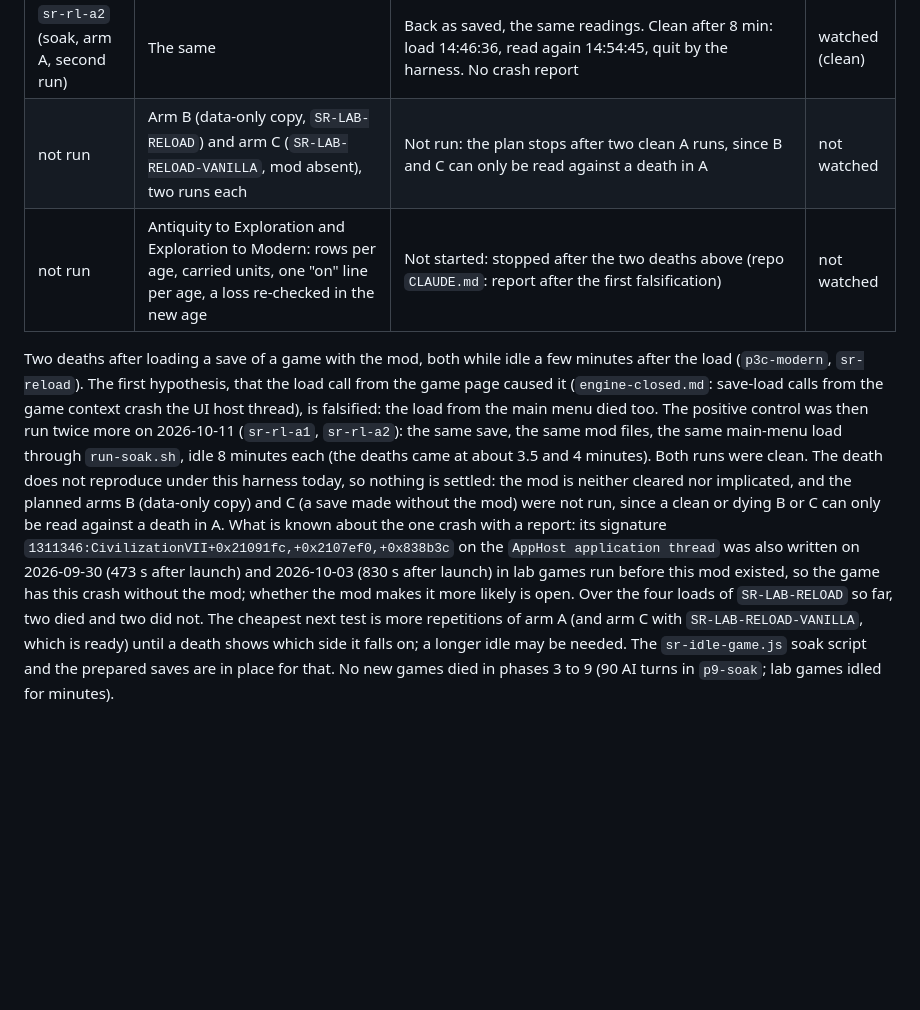
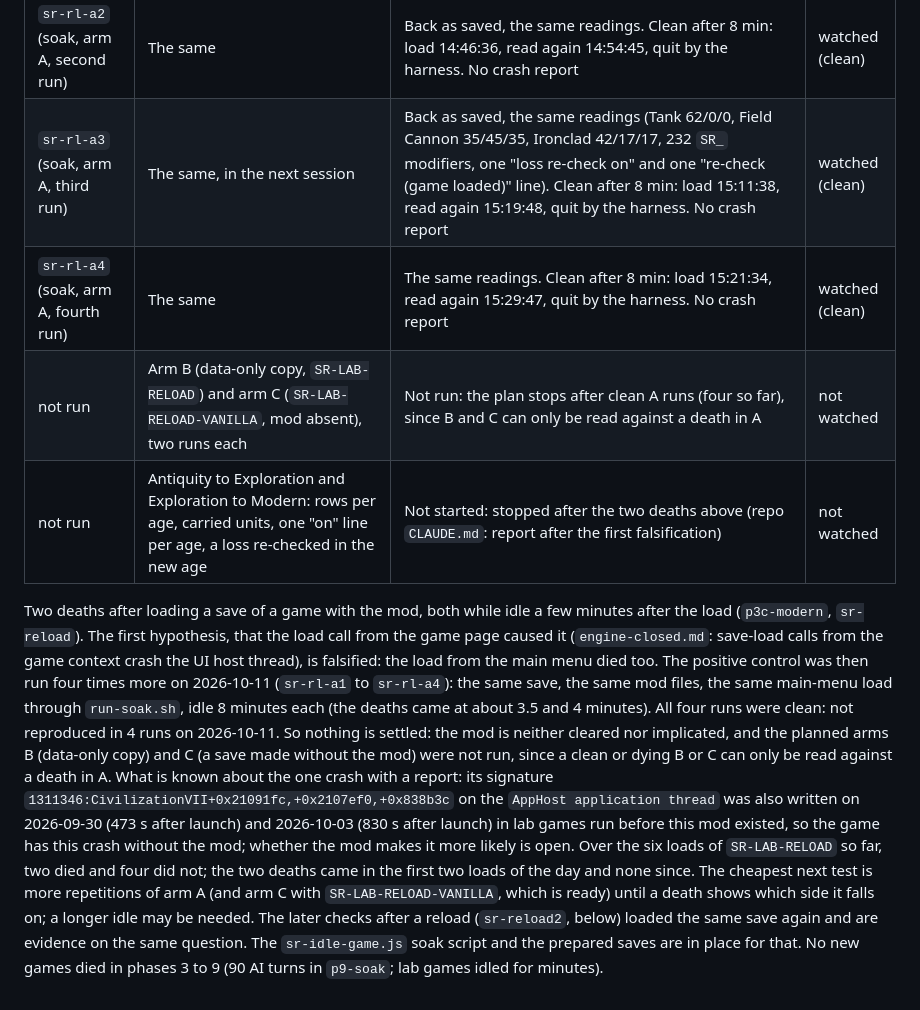
Before and after one commit to tmtmiller1/civilizationvii_strategic-resources-that-matter, a Markdown page: docs/verification-runs.md, the part around the change. GitHub-like rendering; blank space fills up the shorter version.

Commit message:
verification: after-reload death not reproduced in four 8-minute idles
Two more arm A runs of the reload crash test (sr-rl-a3, sr-rl-a4): the same save, the same mod files, the same main-menu load through run-soak.sh, idle 8 minutes each. Both clean, as were sr-rl-a1 and sr-rl-a2 earlier today: not reproduced in 4 runs on 2026-10-11. Two of six loads of SR-LAB-RELOAD died, both in the first two loads of the day; the mod is neither cleared nor implicated.

Watched: sr-rl-a3 loaded 15:11:38, read again 15:19:48; sr-rl-a4 loaded 15:21:34, read again 15:29:47; the game quit by the harness both times, no crash report, every reading as saved.

```diff
--- a/docs/verification-runs.md
+++ b/docs/verification-runs.md
@@ -161,21 +161,25 @@ its mod-off twin `SR-LAB-RELOAD-VANILLA.Civ7Save` (the same game built without t
 | `sr-rl-prep3` (soak, `sr-idle-game.js`) | `SR-LAB-RELOAD-VANILLA` loaded from the main menu with nothing of the mod in `Mods/`, idle 60 s | Loaded into the game at turn 2; the save re-enabled the same six other mods the `SR-LAB-RELOAD` save does (Aging Warehouses, Demographics, Emigration, All Display Options, Cultural Diffusion, Universal Auto Explore); 0 `SR_` rows; clean quit after the minute | watched |
 | `sr-rl-a1` (soak, arm A: full mod, `SR-LAB-RELOAD`) | The same load as `sr-reload`, then idle 480 s with no input | Back as saved (Tank 62/0/0, Field Cannon 35/45/35, Ironclad 42/17/17, production unchanged, Standard and curve On, 232 `SR_` modifiers, panel line, one "loss re-check on" and one "re-check (game loaded)" line). Clean after 8 min: load 14:36:45, read again 14:44:54, quit by the harness. No crash report | watched (clean) |
 | `sr-rl-a2` (soak, arm A, second run) | The same | Back as saved, the same readings. Clean after 8 min: load 14:46:36, read again 14:54:45, quit by the harness. No crash report | watched (clean) |
-| not run | Arm B (data-only copy, `SR-LAB-RELOAD`) and arm C (`SR-LAB-RELOAD-VANILLA`, mod absent), two runs each | Not run: the plan stops after two clean A runs, since B and C can only be read against a death in A | not watched |
+| `sr-rl-a3` (soak, arm A, third run) | The same, in the next session | Back as saved, the same readings (Tank 62/0/0, Field Cannon 35/45/35, Ironclad 42/17/17, 232 `SR_` modifiers, one "loss re-check on" and one "re-check (game loaded)" line). Clean after 8 min: load 15:11:38, read again 15:19:48, quit by the harness. No crash report | watched (clean) |
+| `sr-rl-a4` (soak, arm A, fourth run) | The same | The same readings. Clean after 8 min: load 15:21:34, read again 15:29:47, quit by the harness. No crash report | watched (clean) |
+| not run | Arm B (data-only copy, `SR-LAB-RELOAD`) and arm C (`SR-LAB-RELOAD-VANILLA`, mod absent), two runs each | Not run: the plan stops after clean A runs (four so far), since B and C can only be read against a death in A | not watched |
 | not run | Antiquity to Exploration and Exploration to Modern: rows per age, carried units, one "on" line per age, a loss re-checked in the new age | Not started: stopped after the two deaths above (repo `CLAUDE.md`: report after the first falsification) | not watched |
 
 Two deaths after loading a save of a game with the mod, both while idle a few minutes after the load (`p3c-modern`,
 `sr-reload`). The first hypothesis, that the load call from the game page caused it (`engine-closed.md`: save-load
 calls from the game context crash the UI host thread), is falsified: the load from the main menu died too. The
-positive control was then run twice more on 2026-10-11 (`sr-rl-a1`, `sr-rl-a2`): the same save, the same mod files,
-the same main-menu load through `run-soak.sh`, idle 8 minutes each (the deaths came at about 3.5 and 4 minutes). Both
-runs were clean. The death does not reproduce under this harness today, so nothing is settled: the mod is neither
+positive control was then run four times more on 2026-10-11 (`sr-rl-a1` to `sr-rl-a4`): the same save, the same mod
+files, the same main-menu load through `run-soak.sh`, idle 8 minutes each (the deaths came at about 3.5 and 4
+minutes). All four runs were clean: not reproduced in 4 runs on 2026-10-11. So nothing is settled: the mod is neither
 cleared nor implicated, and the planned arms B (data-only copy) and C (a save made without the mod) were not run,
 since a clean or dying B or C can only be read against a death in A. What is known about the one crash with a report:
 its signature `1311346:CivilizationVII+0x21091fc,+0x2107ef0,+0x838b3c` on the `AppHost application thread` was also
 written on 2026-09-30 (473 s after launch) and 2026-10-03 (830 s after launch) in lab games run before this mod
-existed, so the game has this crash without the mod; whether the mod makes it more likely is open. Over the four loads
-of `SR-LAB-RELOAD` so far, two died and two did not. The cheapest next test is more repetitions of arm A (and arm C
-with `SR-LAB-RELOAD-VANILLA`, which is ready) until a death shows which side it falls on; a longer idle may be needed.
+existed, so the game has this crash without the mod; whether the mod makes it more likely is open. Over the six loads
+of `SR-LAB-RELOAD` so far, two died and four did not; the two deaths came in the first two loads of the day and none
+since. The cheapest next test is more repetitions of arm A (and arm C with `SR-LAB-RELOAD-VANILLA`, which is ready)
+until a death shows which side it falls on; a longer idle may be needed. The later checks after a reload (`sr-reload2`,
+below) loaded the same save again and are evidence on the same question.
 The `sr-idle-game.js` soak script and the prepared saves are in place for that. No new games died in phases 3 to 9
 (90 AI turns in `p9-soak`; lab games idled for minutes).
```
